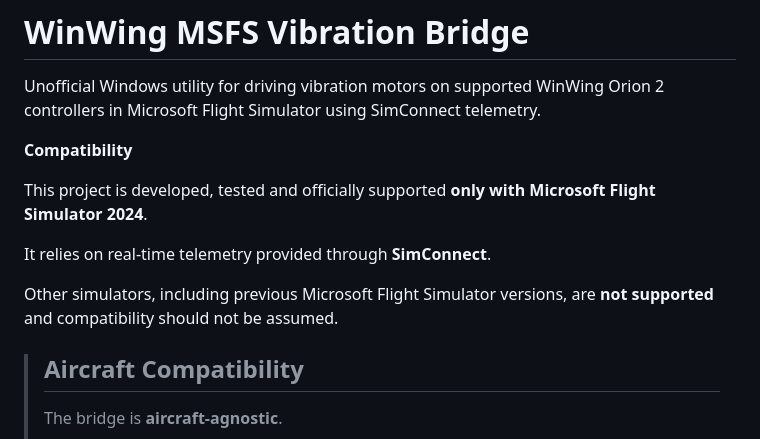
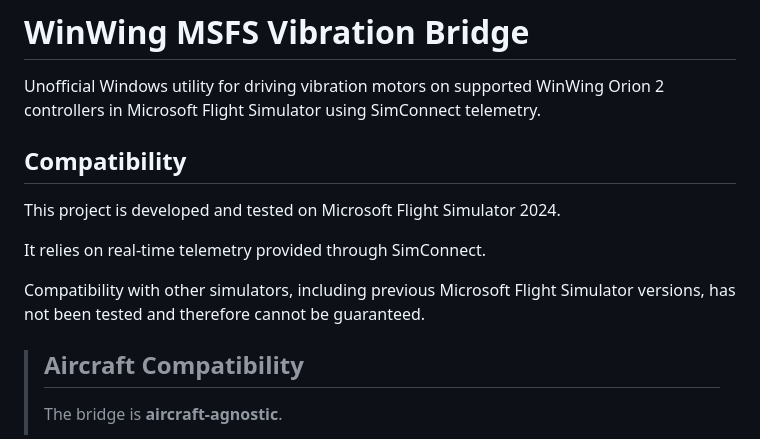
Before and after one commit to Apch132/MSFS-Orion-Vibration-Bridge, a Markdown page: README.md, the part around the change. Rendered like a GitHub page.

Commit message:
docs: soften MSFS compatibility wording
Co-authored-by: Cursor <cursoragent@cursor.com>

```diff
--- a/README.md
+++ b/README.md
@@ -2,13 +2,13 @@
 
 Unofficial Windows utility for driving vibration motors on supported WinWing Orion 2 controllers in Microsoft Flight Simulator using SimConnect telemetry.
 
-**Compatibility**
+## Compatibility
 
-This project is developed, tested and officially supported **only with Microsoft Flight Simulator 2024**.
+This project is developed and tested on Microsoft Flight Simulator 2024.
 
-It relies on real-time telemetry provided through **SimConnect**.
+It relies on real-time telemetry provided through SimConnect.
 
-Other simulators, including previous Microsoft Flight Simulator versions, are **not supported** and compatibility should not be assumed.
+Compatibility with other simulators, including previous Microsoft Flight Simulator versions, has not been tested and therefore cannot be guaranteed.
 
 > ## Aircraft Compatibility
 >
```
